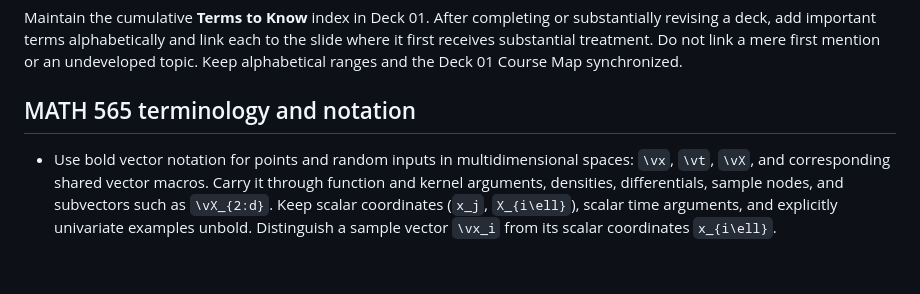
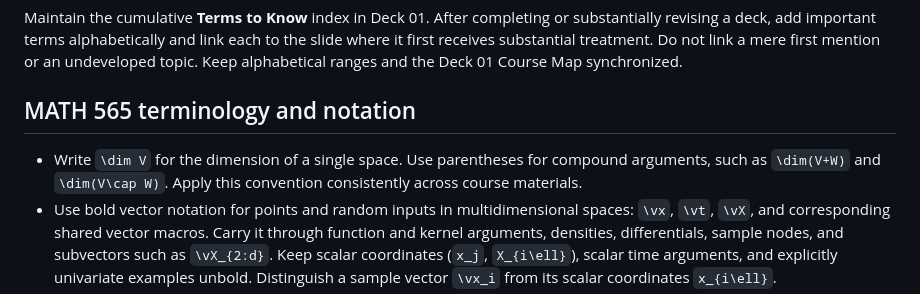
Before and after one commit to fjhickernell/MATH565Fall2026, a Markdown page: docs/slide-style.md, the part around the change. Drawn GitHub-style; blank space fills up the shorter version.

Commit message:
Document consistent dimension notation

```diff
--- a/docs/slide-style.md
+++ b/docs/slide-style.md
@@ -73,6 +73,9 @@ Deck 01 Course Map synchronized.
 
 ## MATH 565 terminology and notation
 
+- Write `\dim V` for the dimension of a single space. Use parentheses for
+  compound arguments, such as `\dim(V+W)` and `\dim(V\cap W)`. Apply this
+  convention consistently across course materials.
 - Use bold vector notation for points and random inputs in multidimensional
   spaces: `\vx`, `\vt`, `\vX`, and corresponding shared vector macros.
   Carry it through function and kernel arguments, densities, differentials,
```
